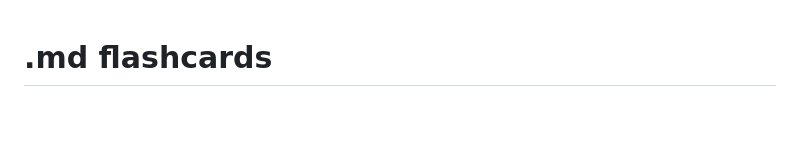
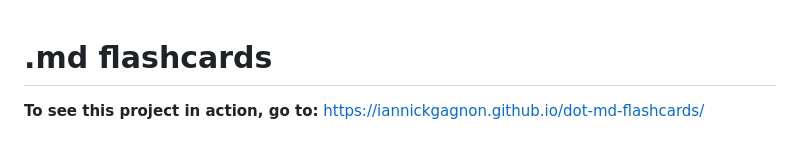
Before and after one commit to iannickgagnon/dot-md-flashcards, a Markdown page: README.md, the part around the change. Rendered like a GitHub page; blank space fills up the shorter version.

Commit message:
docs: Add link to GitHub Pages

```diff
--- a/README.md
+++ b/README.md
@@ -1,4 +1,8 @@
 # .md flashcards
+
+**To see this project in action, go to:** [https://iannickgagnon.github.io/dot-md-flashcards/](https://iannickgagnon.github.io/dot-md-flashcards/)
+
+<br>
 
 <div align="center">
   <img src="docs/images/main_with_loaded_tutorial_deck.jpg" alt="Flashcard study view" width="800" style="border: 2px solid #000;">
```
